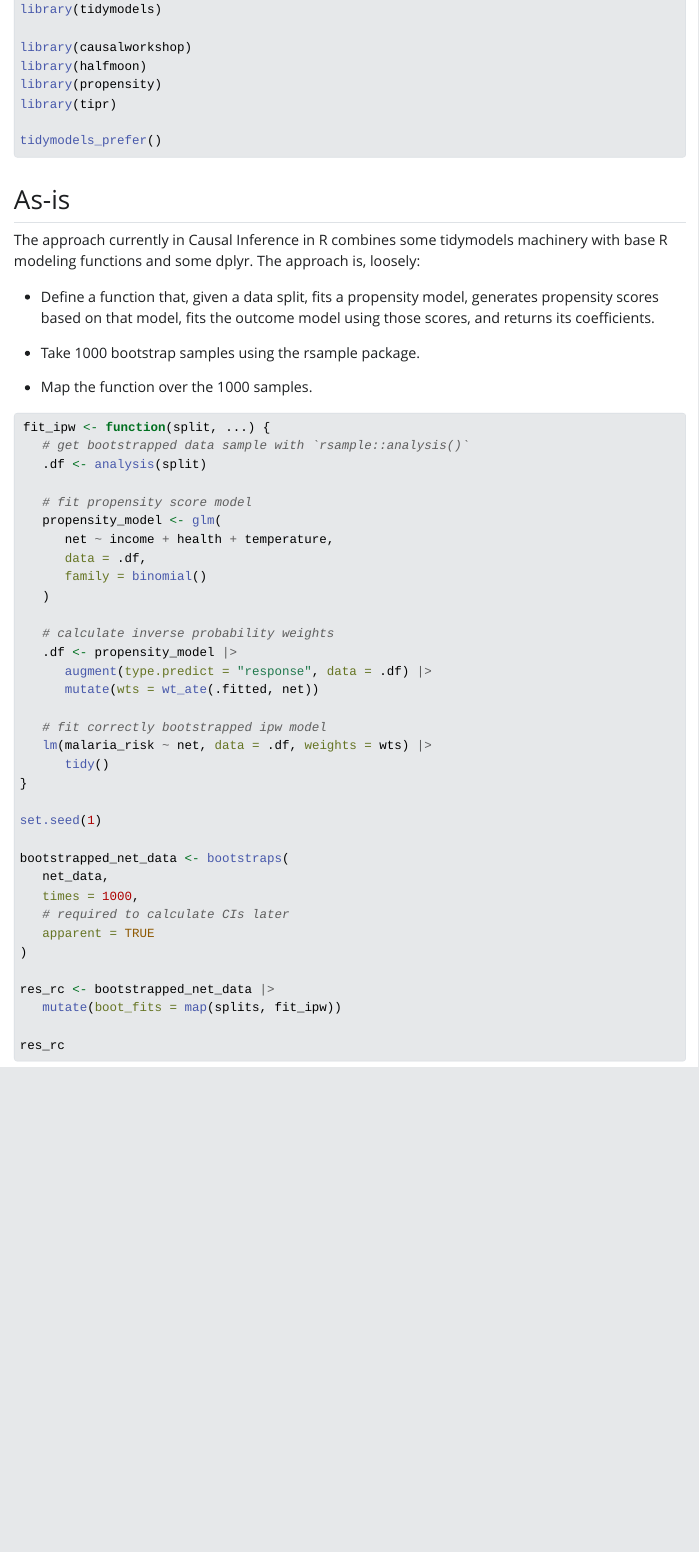
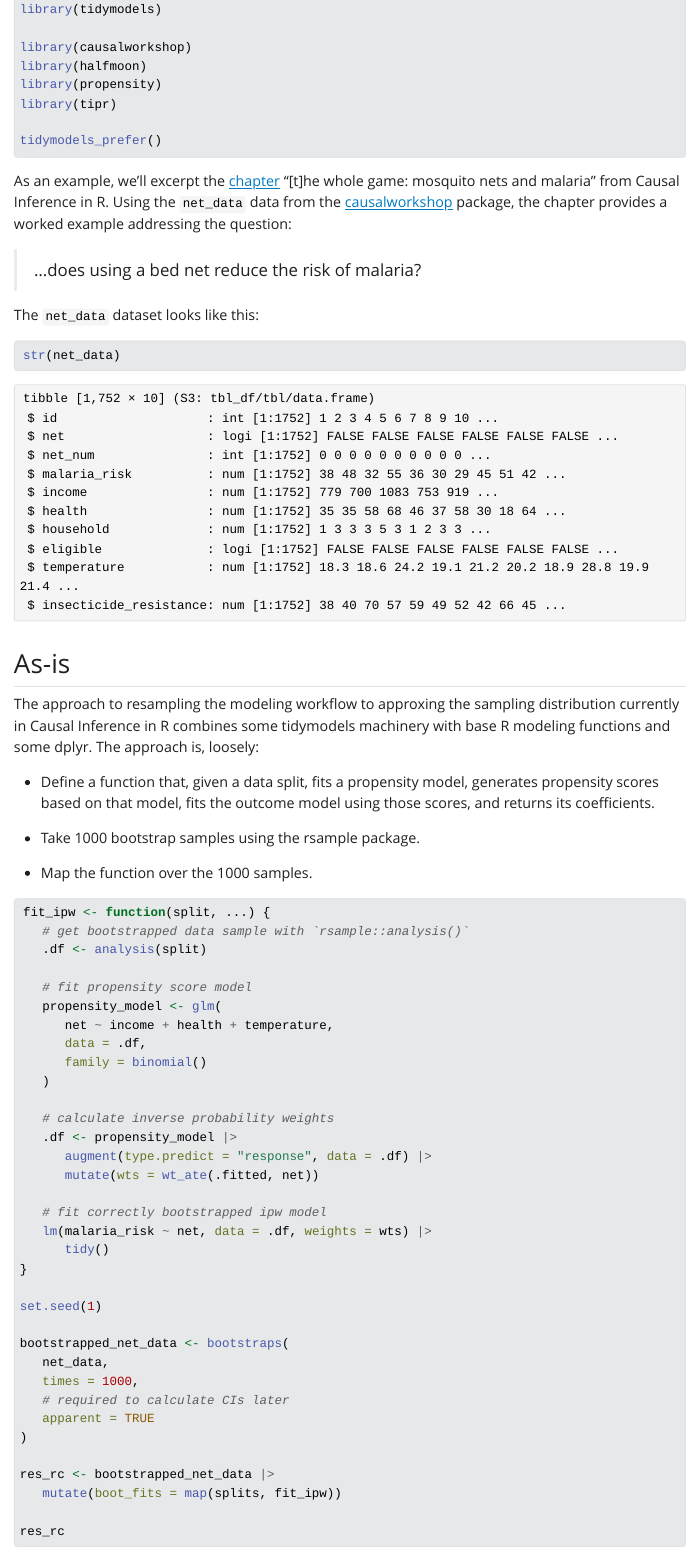
Before and after one commit to simonpcouch/r_causal, a Quarto document (index.Qmd): the page in a window 1100 px wide, from 1200 px down. The pictures show the output file index.html that the author committed with the source, opened offline; Quarto's library style sheets are replaced by a plain one without menus; long lines of code are wrapped.

Commit message:
show! them! the! data!

````diff
--- a/index.Qmd
+++ b/index.Qmd
@@ -47,9 +47,19 @@ library(tipr)
 tidymodels_prefer()
 ```
 
+As an example, we'll excerpt the [chapter](https://www.r-causal.org/chapters/chapter-02.html) "[t]he whole game: mosquito nets and malaria" from Causal Inference in R. Using the `net_data` data from the [causalworkshop](https://github.com/malcolmbarrett/causalworkshop) package, the chapter provides a worked example addressing the question:
+
+> ...does using a bed net reduce the risk of malaria?
+
+The `net_data` dataset looks like this:
+
+```{r}
+str(net_data)
+```
+
 ## As-is
 
-The approach currently in Causal Inference in R combines some tidymodels machinery with base R modeling functions and some dplyr. The approach is, loosely:
+The approach to resampling the modeling workflow to approxing the sampling distribution currently in Causal Inference in R combines some tidymodels machinery with base R modeling functions and some dplyr. The approach is, loosely:
 
 -   Define a function that, given a data split, fits a propensity model, generates propensity scores based on that model, fits the outcome model using those scores, and returns its coefficients.
 
````
Also changed, not shown: index.html, index_files/figure-html/unnamed-chunk-10-1.png, index_files/figure-html/unnamed-chunk-11-1.png (added), index_files/figure-html/unnamed-chunk-13-1.png (added), index_files/figure-html/unnamed-chunk-5-1.png (added), index_files/figure-html/unnamed-chunk-7-1.png (added), index_files/figure-html/unnamed-chunk-9-1.png.
